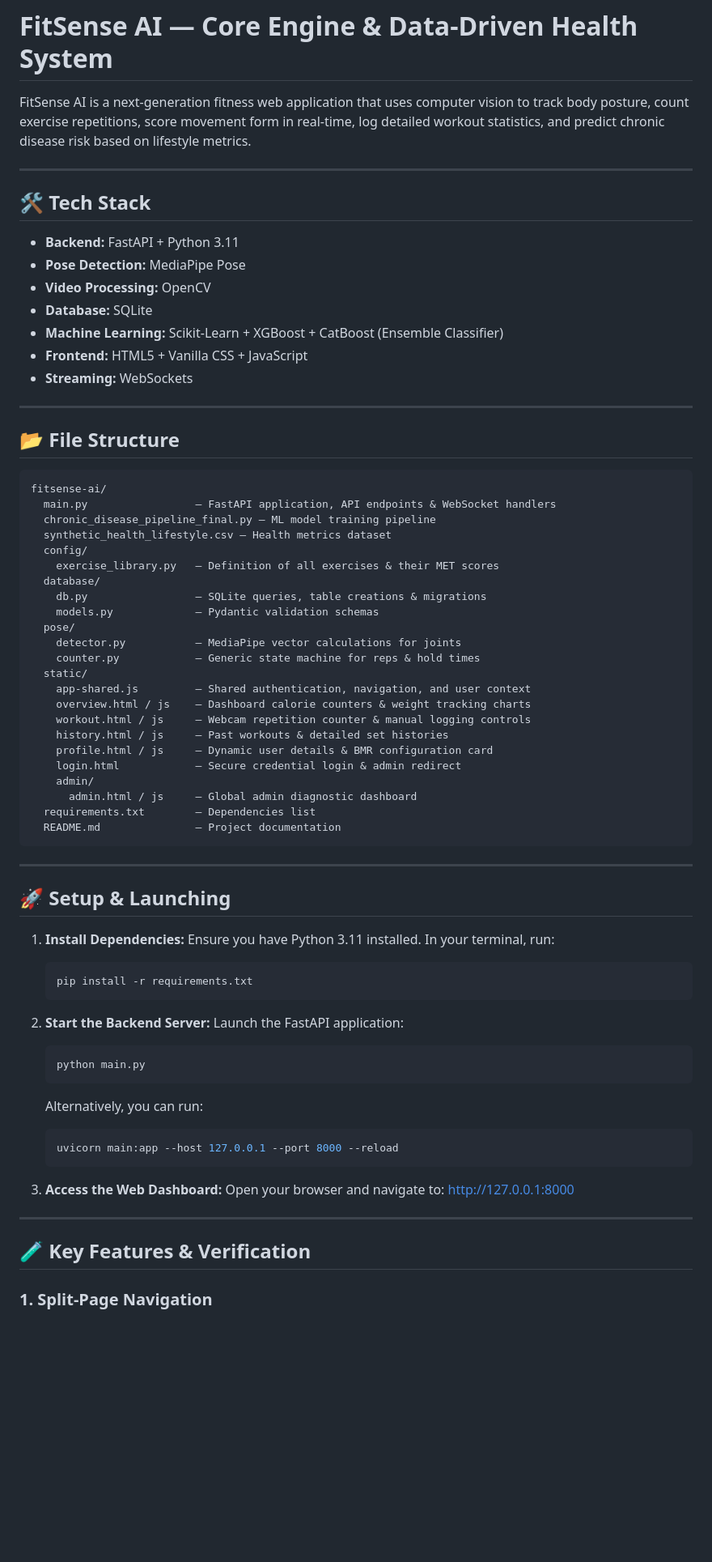
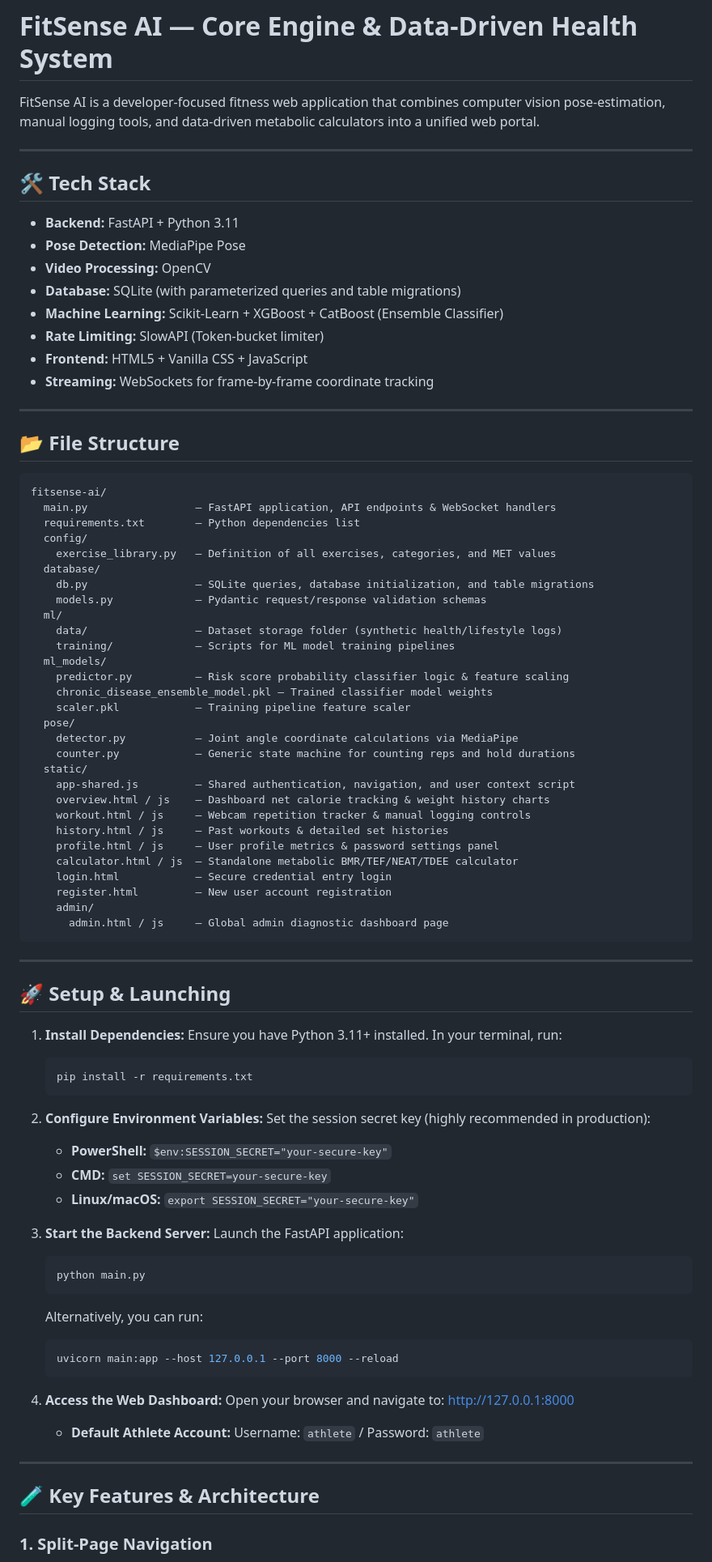
Before and after one commit to sumedhdikshit-blip/fitsense-ai, a Markdown page: README.md, the part around one of its changes. Shown at 81% size. Drawn GitHub-style; blank space fills up the shorter version.

Commit message:
Update README to reflect current features and architecture

````diff
--- a/README.md
+++ b/README.md
@@ -1,6 +1,6 @@
 # FitSense AI — Core Engine & Data-Driven Health System
 
-FitSense AI is a next-generation fitness web application that uses computer vision to track body posture, count exercise repetitions, score movement form in real-time, log detailed workout statistics, and predict chronic disease risk based on lifestyle metrics.
+FitSense AI is a developer-focused fitness web application that combines computer vision pose-estimation, manual logging tools, and data-driven metabolic calculators into a unified web portal.
 
 ---
 
@@ -8,10 +8,11 @@ FitSense AI is a next-generation fitness web application that uses computer visi
 - **Backend:** FastAPI + Python 3.11
 - **Pose Detection:** MediaPipe Pose
 - **Video Processing:** OpenCV
-- **Database:** SQLite
+- **Database:** SQLite (with parameterized queries and table migrations)
 - **Machine Learning:** Scikit-Learn + XGBoost + CatBoost (Ensemble Classifier)
+- **Rate Limiting:** SlowAPI (Token-bucket limiter)
 - **Frontend:** HTML5 + Vanilla CSS + JavaScript
-- **Streaming:** WebSockets
+- **Streaming:** WebSockets for frame-by-frame coordinate tracking
 
 ---
 
@@ -19,27 +20,33 @@ FitSense AI is a next-generation fitness web application that uses computer visi
 ```
 fitsense-ai/
   main.py                 — FastAPI application, API endpoints & WebSocket handlers
-  chronic_disease_pipeline_final.py — ML model training pipeline
-  synthetic_health_lifestyle.csv — Health metrics dataset
+  requirements.txt        — Python dependencies list
   config/
-    exercise_library.py   — Definition of all exercises & their MET scores
+    exercise_library.py   — Definition of all exercises, categories, and MET values
   database/
-    db.py                 — SQLite queries, table creations & migrations
-    models.py             — Pydantic validation schemas
+    db.py                 — SQLite queries, database initialization, and table migrations
+    models.py             — Pydantic request/response validation schemas
+  ml/
+    data/                 — Dataset storage folder (synthetic health/lifestyle logs)
+    training/             — Scripts for ML model training pipelines
+  ml_models/
+    predictor.py          — Risk score probability classifier logic & feature scaling
+    chronic_disease_ensemble_model.pkl — Trained classifier model weights
+    scaler.pkl            — Training pipeline feature scaler
   pose/
-    detector.py           — MediaPipe vector calculations for joints
-    counter.py            — Generic state machine for reps & hold times
+    detector.py           — Joint angle coordinate calculations via MediaPipe
+    counter.py            — Generic state machine for counting reps and hold durations
   static/
-    app-shared.js         — Shared authentication, navigation, and user context
-    overview.html / js    — Dashboard calorie counters & weight tracking charts
-    workout.html / js     — Webcam repetition counter & manual logging controls
+    app-shared.js         — Shared authentication, navigation, and user context script
+    overview.html / js    — Dashboard net calorie tracking & weight history charts
+    workout.html / js     — Webcam repetition tracker & manual logging controls
     history.html / js     — Past workouts & detailed set histories
-    profile.html / js     — Dynamic user details & BMR configuration card
-    login.html            — Secure credential login & admin redirect
+    profile.html / js     — User profile metrics & password settings panel
+    calculator.html / js  — Standalone metabolic BMR/TEF/NEAT/TDEE calculator
+    login.html            — Secure credential entry login
+    register.html         — New user account registration
     admin/
-      admin.html / js     — Global admin diagnostic dashboard
-  requirements.txt        — Dependencies list
-  README.md               — Project documentation
+      admin.html / js     — Global admin diagnostic dashboard page
 ```
 
 ---
@@ -47,12 +54,18 @@ fitsense-ai/
 ## 🚀 Setup & Launching
 
 1. **Install Dependencies:**
-   Ensure you have Python 3.11 installed. In your terminal, run:
+   Ensure you have Python 3.11+ installed. In your terminal, run:
    ```bash
    pip install -r requirements.txt
    ```
 
-2. **Start the Backend Server:**
+2. **Configure Environment Variables:**
+   Set the session secret key (highly recommended in production):
+   * **PowerShell:** `$env:SESSION_SECRET="your-secure-key"`
+   * **CMD:** `set SESSION_SECRET=your-secure-key`
+   * **Linux/macOS:** `export SESSION_SECRET="your-secure-key"`
+
+3. **Start the Backend Server:**
    Launch the FastAPI application:
    ```bash
    python main.py
@@ -62,12 +75,14 @@ fitsense-ai/
    uvicorn main:app --host 127.0.0.1 --port 8000 --reload
    ```
 
-3. **Access the Web Dashboard:**
+4. **Access the Web Dashboard:**
    Open your browser and navigate to:
    [http://127.0.0.1:8000](http://127.0.0.1:8000)
 
+   * **Default Athlete Account:** Username: `athlete` / Password: `athlete`
+
 ---
 
-## 🧪 Key Features & Verification
+## 🧪 Key Features & Architecture
 
 ### 1. Split-Page Navigation
````
Also changed, not shown: other parts of README.md (+30 -8 lines).
